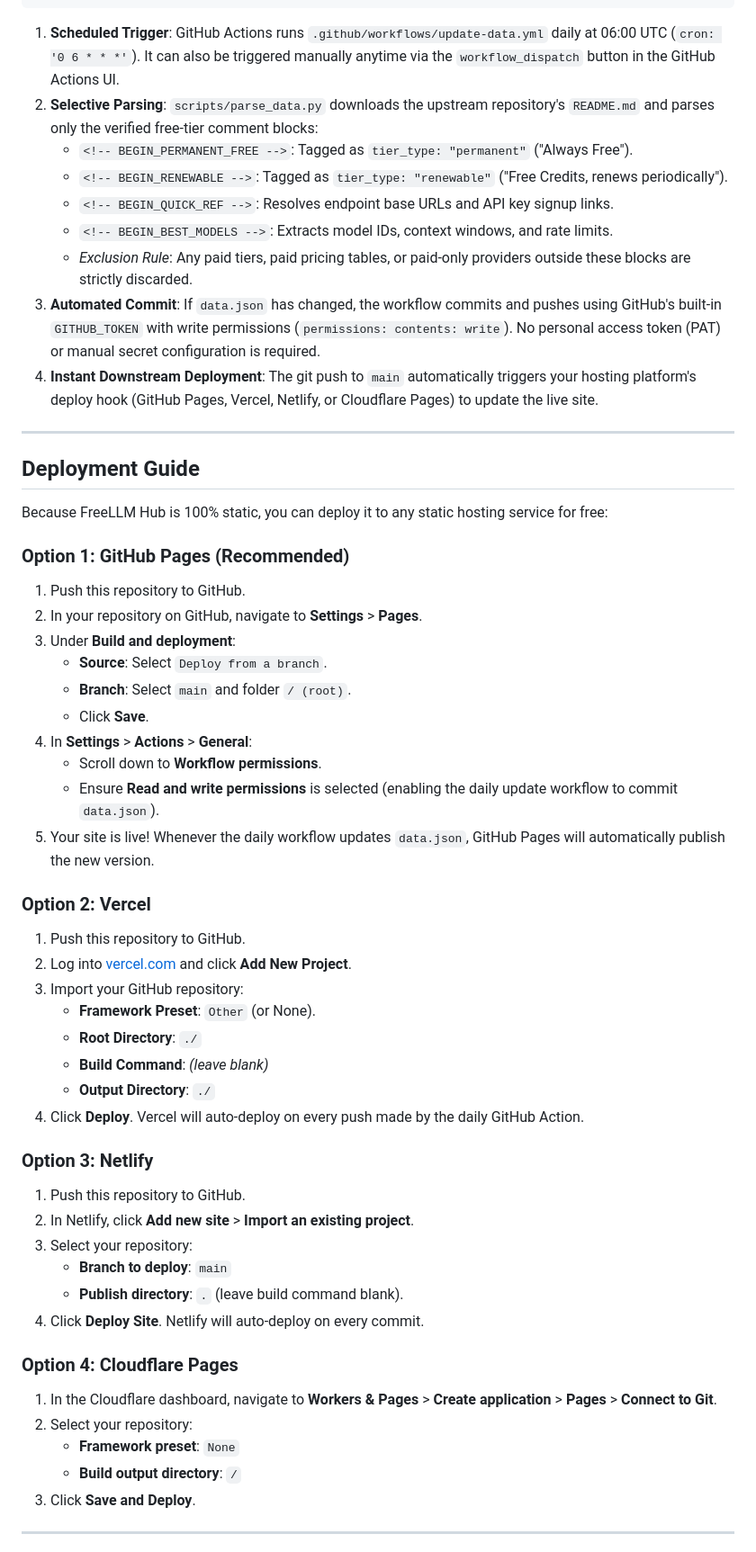
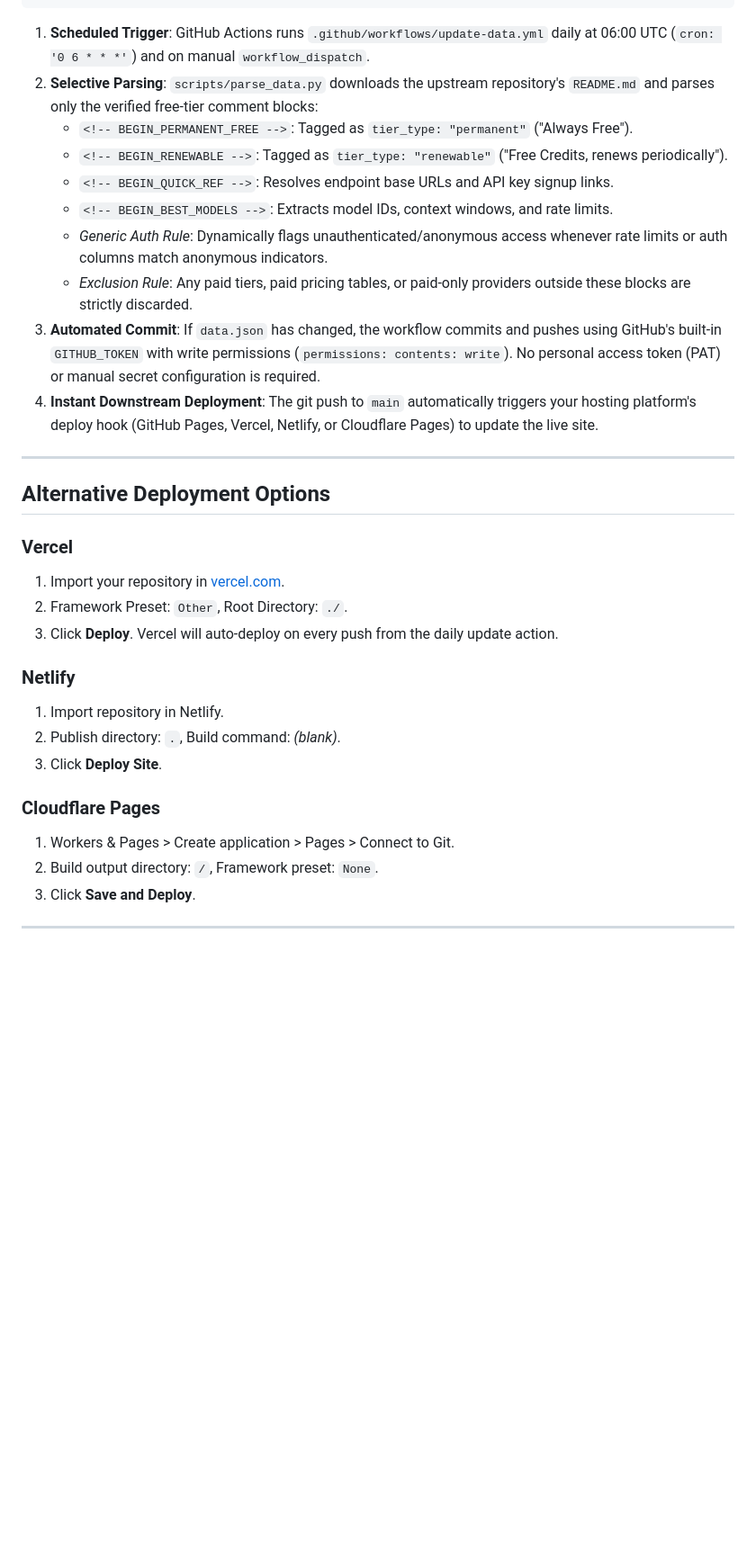
Before and after one commit to sidoua26-debug/freellm-hub, a Markdown page: README.md, the part around one of its changes. Shown at 90% size. Drawn GitHub-style; blank space fills up the shorter version.

````diff
--- a/README.md
+++ b/README.md
@@ -85,61 +108,34 @@ freellm-hub/
 └────────────────────────┘
 ```
 
-1. **Scheduled Trigger**: GitHub Actions runs `.github/workflows/update-data.yml` daily at 06:00 UTC (`cron: '0 6 * * *'`). It can also be triggered manually anytime via the `workflow_dispatch` button in the GitHub Actions UI.
+1. **Scheduled Trigger**: GitHub Actions runs `.github/workflows/update-data.yml` daily at 06:00 UTC (`cron: '0 6 * * *'`) and on manual `workflow_dispatch`.
 2. **Selective Parsing**: `scripts/parse_data.py` downloads the upstream repository's `README.md` and parses only the verified free-tier comment blocks:
    - `<!-- BEGIN_PERMANENT_FREE -->`: Tagged as `tier_type: "permanent"` ("Always Free").
    - `<!-- BEGIN_RENEWABLE -->`: Tagged as `tier_type: "renewable"` ("Free Credits, renews periodically").
    - `<!-- BEGIN_QUICK_REF -->`: Resolves endpoint base URLs and API key signup links.
    - `<!-- BEGIN_BEST_MODELS -->`: Extracts model IDs, context windows, and rate limits.
+   - *Generic Auth Rule*: Dynamically flags unauthenticated/anonymous access whenever rate limits or auth columns match anonymous indicators.
    - *Exclusion Rule*: Any paid tiers, paid pricing tables, or paid-only providers outside these blocks are strictly discarded.
 3. **Automated Commit**: If `data.json` has changed, the workflow commits and pushes using GitHub's built-in `GITHUB_TOKEN` with write permissions (`permissions: contents: write`). No personal access token (PAT) or manual secret configuration is required.
 4. **Instant Downstream Deployment**: The git push to `main` automatically triggers your hosting platform's deploy hook (GitHub Pages, Vercel, Netlify, or Cloudflare Pages) to update the live site.
 
 ---
 
-## Deployment Guide
+## Alternative Deployment Options
 
-Because FreeLLM Hub is 100% static, you can deploy it to any static hosting service for free:
+### Vercel
+1. Import your repository in [vercel.com](https://vercel.com).
+2. Framework Preset: `Other`, Root Directory: `./`.
+3. Click **Deploy**. Vercel will auto-deploy on every push from the daily update action.
 
-### Option 1: GitHub Pages (Recommended)
+### Netlify
+1. Import repository in Netlify.
+2. Publish directory: `.`, Build command: *(blank)*.
+3. Click **Deploy Site**.
 
-1. Push this repository to GitHub.
-2. In your repository on GitHub, navigate to **Settings** > **Pages**.
-3. Under **Build and deployment**:
-   - **Source**: Select `Deploy from a branch`.
-   - **Branch**: Select `main` and folder `/ (root)`.
-   - Click **Save**.
-4. In **Settings** > **Actions** > **General**:
-   - Scroll down to **Workflow permissions**.
-   - Ensure **Read and write permissions** is selected (enabling the daily update workflow to commit `data.json`).
-5. Your site is live! Whenever the daily workflow updates `data.json`, GitHub Pages will automatically publish the new version.
-
-### Option 2: Vercel
-
-1. Push this repository to GitHub.
-2. Log into [vercel.com](https://vercel.com) and click **Add New Project**.
-3. Import your GitHub repository:
-   - **Framework Preset**: `Other` (or None).
-   - **Root Directory**: `./`
-   - **Build Command**: *(leave blank)*
-   - **Output Directory**: `./`
-4. Click **Deploy**. Vercel will auto-deploy on every push made by the daily GitHub Action.
-
-### Option 3: Netlify
-
-1. Push this repository to GitHub.
-2. In Netlify, click **Add new site** > **Import an existing project**.
-3. Select your repository:
-   - **Branch to deploy**: `main`
-   - **Publish directory**: `.` (leave build command blank).
-4. Click **Deploy Site**. Netlify will auto-deploy on every commit.
-
-### Option 4: Cloudflare Pages
-
-1. In the Cloudflare dashboard, navigate to **Workers & Pages** > **Create application** > **Pages** > **Connect to Git**.
-2. Select your repository:
-   - **Framework preset**: `None`
-   - **Build output directory**: `/`
+### Cloudflare Pages
+1. Workers & Pages > Create application > Pages > Connect to Git.
+2. Build output directory: `/`, Framework preset: `None`.
 3. Click **Save and Deploy**.
 
 ---
````
Also changed, not shown: other parts of README.md (+38 -15 lines).
